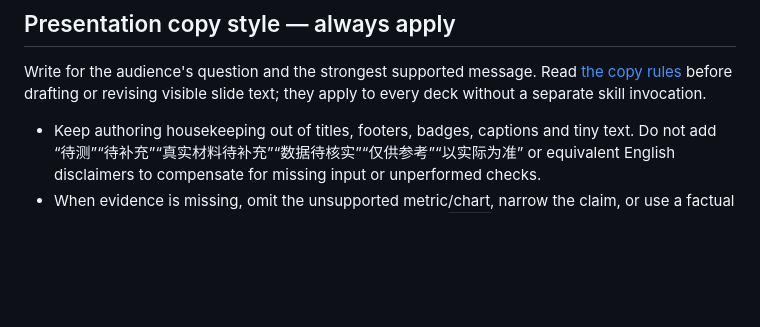
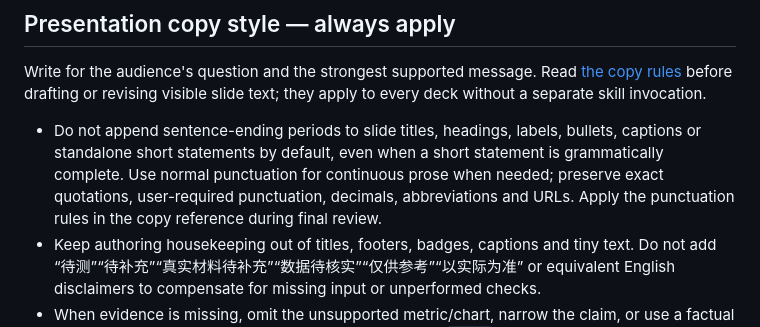
Before and after one commit to LingzhiGod/ChaosPPT, a Markdown page: skills/chaosppt/SKILL.md, the part around the change. Rendered like a GitHub page; blank space fills up the shorter version.

Commit message:
docs(skill): avoid unnecessary periods in slide copy

```diff
--- a/skills/chaosppt/SKILL.md
+++ b/skills/chaosppt/SKILL.md
@@ -21,6 +21,7 @@ Read [the design principles](references/design-principles.md) before planning la
 
 Write for the audience's question and the strongest supported message. Read [the copy rules](references/copy-style.md) before drafting or revising visible slide text; they apply to every deck without a separate skill invocation.
 
+- Do not append sentence-ending periods to slide titles, headings, labels, bullets, captions or standalone short statements by default, even when a short statement is grammatically complete. Use normal punctuation for continuous prose when needed; preserve exact quotations, user-required punctuation, decimals, abbreviations and URLs. Apply the punctuation rules in the copy reference during final review.
 - Keep authoring housekeeping out of titles, footers, badges, captions and tiny text. Do not add “待测”“待补充”“真实材料待补充”“数据待核实”“仅供参考”“以实际为准” or equivalent English disclaimers to compensate for missing input or unperformed checks.
 - When evidence is missing, omit the unsupported metric/chart, narrow the claim, or use a factual qualitative explanation. Record production questions in `notes` or the handoff, away from the slide canvas. Never fabricate evidence or present synthetic numbers as measured results.
 - Keep audience-relevant facts: requested test-plan statuses, decision-critical limitations, exact quotations, real citations, and a concise forecast/sample-data label when needed to interpret the content. State these once in ordinary readable content, with their actual scope.
```
Also changed, not shown: 1 other file.
